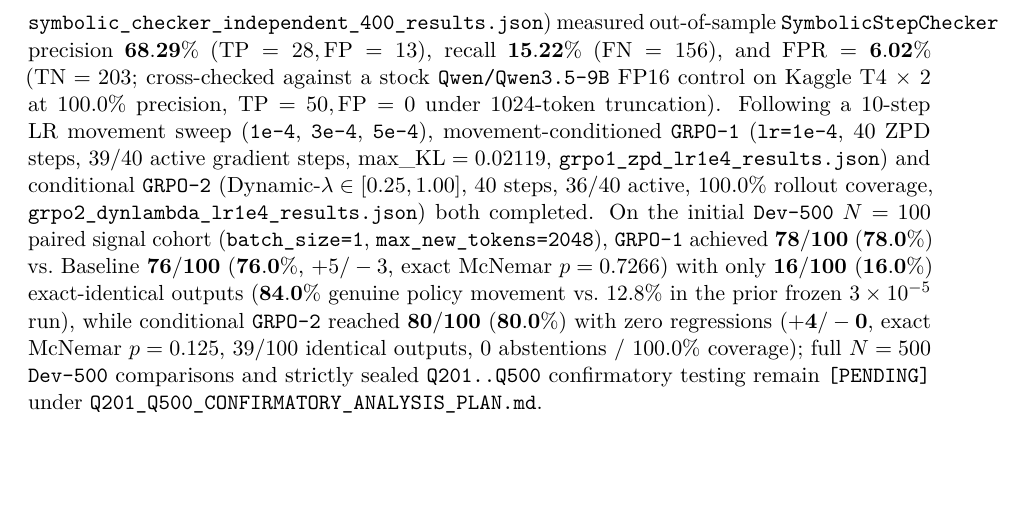
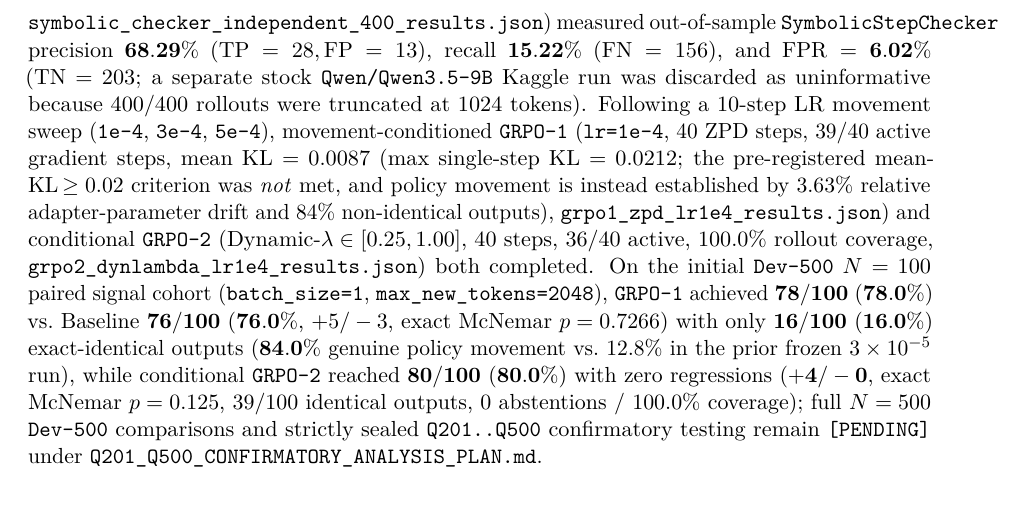
Before and after one commit to brk0zt/sodals-masked, a LaTeX paper (arxiv/paper1_master_reasoning.tex): part of page 13 of 14, cut so that both start at the same text, the shorter picture padded with empty space. Compiled offline with pdfLaTeX.

Commit message:
docs(arxiv): retract uninformative truncated Kaggle control and correct GRPO movement-gate wording

```diff
--- a/arxiv/paper1_master_reasoning.tex
+++ b/arxiv/paper1_master_reasoning.tex
@@ -383,7 +383,7 @@ Arkhe Zero-Steer (Forced / Selective) & $41 \;/\; 40$ & $50 \;/\; 44$ & $100\% \
 \end{table*}
 
 \paragraph{Shannon Entropy vs.\ Hidden-State Probing \& Runtime Stack Control:}
-On the locked $N=145$ teacher-forced internal signal benchmark (\texttt{eval\_internal\_signals\_logprob\_vs\_probe\_results.json}), next-token Shannon entropy (\texttt{neg\_mean\_entropy}) achieved $\text{AUROC} = \mathbf{0.7583}$ ($95\%\text{ CI: }[0.6174, 0.8870]$) on silent clean-terminating failures and $\text{AUROC} = \mathbf{0.8791}$ on unseen Pristine-20 OOD prompts. By contrast, a PCA(16) logistic probe on late final-token hidden states (\texttt{probe\_h\_late\_tok}) failed paired bootstrap superiority over mean token logprob ($\Delta\text{AUROC}=0.1417$, $95\%\text{ CI: }[-0.0097, 0.2992]$, $p=0.0696$, dropping to $0.6484$ OOD; mean-pooled \texttt{probe\_h\_late\_mean} attained $0.7339$ CV and $0.9011$ on the small $N=20$ OOD cohort without beating entropy in-distribution), establishing entropy/logprob signals as the empirically reliable calibration backbone alongside negligible parameter Frobenius drift ($0.2891\%$ global, $0.9258\%$ max layer). Because cross-interpreter upgrades (\texttt{Python 3.10/PyTorch 2.5} $\to$ \texttt{Python 3.13/PyTorch 2.8}) induce numerical greedy trajectory shifts ($24/30 = 80.0\%$ token-identical, $30/30$ verdict-identical in \texttt{ENV\_EQUIVALENCE\_REPORT\_PY310\_VS\_PY313.json}), strict Epoch I lock protocols were executed: the same-stack \texttt{Python 3.13.7} SFT baseline re-capture across \texttt{Q026..Q200} completed at $\mathbf{139 / 175}$ ($\mathbf{79.43\%}$; note that Table~\ref{tab:pristine50_always_on} treats \texttt{Clean-125} and \texttt{Pristine-50} strictly as exploratory/pre-confirmatory cohorts), and the completed \texttt{Independent-400} audit across all $100/100$ MATH-train prompts ($400/400$ rollouts on \texttt{Qwen3.5-9B-SODALS-Baseline-SafeTensors}, \texttt{symbolic\_checker\_independent\_400\_results.json}) measured out-of-sample \texttt{SymbolicStepChecker} precision $\mathbf{68.29\%}$ ($\text{TP}=28, \text{FP}=13$), recall $\mathbf{15.22\%}$ ($\text{FN}=156$), and $\text{FPR}=\mathbf{6.02\%}$ ($\text{TN}=203$; cross-checked against a stock \texttt{Qwen/Qwen3.5-9B} FP16 control on Kaggle T4~$\times$~2 at $100.0\%$ precision, $\text{TP}=50, \text{FP}=0$ under $1024$-token truncation). Following a 10-step LR movement sweep (\texttt{1e-4}, \texttt{3e-4}, \texttt{5e-4}), movement-conditioned \texttt{GRPO-1} (\texttt{lr=1e-4}, 40 ZPD steps, $39/40$ active gradient steps, $\text{max\_KL}=0.02119$, \texttt{grpo1\_zpd\_lr1e4\_results.json}) and conditional \texttt{GRPO-2} (Dynamic-$\lambda \in [0.25, 1.00]$, 40 steps, $36/40$ active, $100.0\%$ rollout coverage, \texttt{grpo2\_dynlambda\_lr1e4\_results.json}) both completed. On the initial \texttt{Dev-500} $N=100$ paired signal cohort (\texttt{batch\_size=1}, \texttt{max\_new\_tokens=2048}), \texttt{GRPO-1} achieved $\mathbf{78/100}$ ($\mathbf{78.0\%}$) vs.\ Baseline $\mathbf{76/100}$ ($\mathbf{76.0\%}$, $+5/-3$, exact McNemar $p=0.7266$) with only $\mathbf{16/100}$ ($\mathbf{16.0\%}$) exact-identical outputs ($\mathbf{84.0\%}$ genuine policy movement vs.\ $12.8\%$ in the prior frozen $3\times 10^{-5}$ run), while conditional \texttt{GRPO-2} reached $\mathbf{80/100}$ ($\mathbf{80.0\%}$) with zero regressions ($\mathbf{+4/-0}$, exact McNemar $p=0.125$, $39/100$ identical outputs, $0$ abstentions / $100.0\%$ coverage); full $N=500$ \texttt{Dev-500} comparisons and strictly sealed \texttt{Q201..Q500} confirmatory testing remain \texttt{[PENDING]} under \texttt{Q201\_Q500\_CONFIRMATORY\_ANALYSIS\_PLAN.md}.
+On the locked $N=145$ teacher-forced internal signal benchmark (\texttt{eval\_internal\_signals\_logprob\_vs\_probe\_results.json}), next-token Shannon entropy (\texttt{neg\_mean\_entropy}) achieved $\text{AUROC} = \mathbf{0.7583}$ ($95\%\text{ CI: }[0.6174, 0.8870]$) on silent clean-terminating failures and $\text{AUROC} = \mathbf{0.8791}$ on unseen Pristine-20 OOD prompts. By contrast, a PCA(16) logistic probe on late final-token hidden states (\texttt{probe\_h\_late\_tok}) failed paired bootstrap superiority over mean token logprob ($\Delta\text{AUROC}=0.1417$, $95\%\text{ CI: }[-0.0097, 0.2992]$, $p=0.0696$, dropping to $0.6484$ OOD; mean-pooled \texttt{probe\_h\_late\_mean} attained $0.7339$ CV and $0.9011$ on the small $N=20$ OOD cohort without beating entropy in-distribution), establishing entropy/logprob signals as the empirically reliable calibration backbone alongside negligible parameter Frobenius drift ($0.2891\%$ global, $0.9258\%$ max layer). Because cross-interpreter upgrades (\texttt{Python 3.10/PyTorch 2.5} $\to$ \texttt{Python 3.13/PyTorch 2.8}) induce numerical greedy trajectory shifts ($24/30 = 80.0\%$ token-identical, $30/30$ verdict-identical in \texttt{ENV\_EQUIVALENCE\_REPORT\_PY310\_VS\_PY313.json}), strict Epoch I lock protocols were executed: the same-stack \texttt{Python 3.13.7} SFT baseline re-capture across \texttt{Q026..Q200} completed at $\mathbf{139 / 175}$ ($\mathbf{79.43\%}$; note that Table~\ref{tab:pristine50_always_on} treats \texttt{Clean-125} and \texttt{Pristine-50} strictly as exploratory/pre-confirmatory cohorts), and the completed \texttt{Independent-400} audit across all $100/100$ MATH-train prompts ($400/400$ rollouts on \texttt{Qwen3.5-9B-SODALS-Baseline-SafeTensors}, \texttt{symbolic\_checker\_independent\_400\_results.json}) measured out-of-sample \texttt{SymbolicStepChecker} precision $\mathbf{68.29\%}$ ($\text{TP}=28, \text{FP}=13$), recall $\mathbf{15.22\%}$ ($\text{FN}=156$), and $\text{FPR}=\mathbf{6.02\%}$ ($\text{TN}=203$; a separate stock \texttt{Qwen/Qwen3.5-9B} Kaggle run was discarded as uninformative because $400/400$ rollouts were truncated at $1024$ tokens). Following a 10-step LR movement sweep (\texttt{1e-4}, \texttt{3e-4}, \texttt{5e-4}), movement-conditioned \texttt{GRPO-1} (\texttt{lr=1e-4}, 40 ZPD steps, $39/40$ active gradient steps, mean KL $=0.0087$ (max single-step KL $=0.0212$; the pre-registered mean-KL$\,\geq 0.02$ criterion was \emph{not} met, and policy movement is instead established by $3.63\%$ relative adapter-parameter drift and $84\%$ non-identical outputs), \texttt{grpo1\_zpd\_lr1e4\_results.json}) and conditional \texttt{GRPO-2} (Dynamic-$\lambda \in [0.25, 1.00]$, 40 steps, $36/40$ active, $100.0\%$ rollout coverage, \texttt{grpo2\_dynlambda\_lr1e4\_results.json}) both completed. On the initial \texttt{Dev-500} $N=100$ paired signal cohort (\texttt{batch\_size=1}, \texttt{max\_new\_tokens=2048}), \texttt{GRPO-1} achieved $\mathbf{78/100}$ ($\mathbf{78.0\%}$) vs.\ Baseline $\mathbf{76/100}$ ($\mathbf{76.0\%}$, $+5/-3$, exact McNemar $p=0.7266$) with only $\mathbf{16/100}$ ($\mathbf{16.0\%}$) exact-identical outputs ($\mathbf{84.0\%}$ genuine policy movement vs.\ $12.8\%$ in the prior frozen $3\times 10^{-5}$ run), while conditional \texttt{GRPO-2} reached $\mathbf{80/100}$ ($\mathbf{80.0\%}$) with zero regressions ($\mathbf{+4/-0}$, exact McNemar $p=0.125$, $39/100$ identical outputs, $0$ abstentions / $100.0\%$ coverage); full $N=500$ \texttt{Dev-500} comparisons and strictly sealed \texttt{Q201..Q500} confirmatory testing remain \texttt{[PENDING]} under \texttt{Q201\_Q500\_CONFIRMATORY\_ANALYSIS\_PLAN.md}.
 
 \section{Related Work}
 
```
Also changed, not shown: arxiv/arXiv_SODALS_v2.1_Master_Paper.md (+1 -1 lines).
